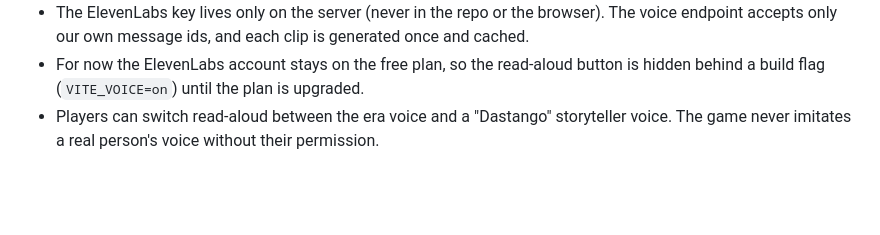
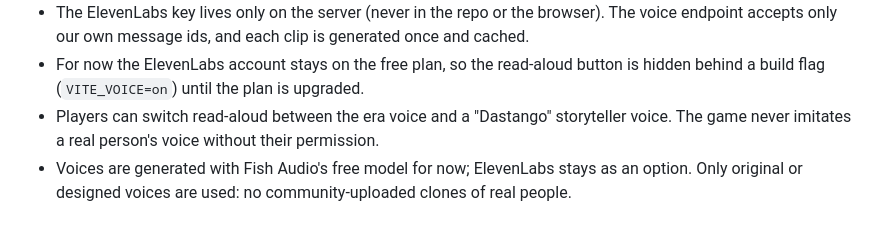
Before and after one commit to urmaliyadivyanshu31/firangi-tota, a Markdown page: docs/DECISIONS.md, the part around the change. Drawn GitHub-style; blank space fills up the shorter version.

Commit message:
docs: Fish Audio provider decision
Co-Authored-By: Claude Opus 5.5 <noreply@anthropic.com>

```diff
--- a/docs/DECISIONS.md
+++ b/docs/DECISIONS.md
@@ -102,3 +102,5 @@ older notes, the newest entry wins. This file is public; it explains why the gam
   build flag (`VITE_VOICE=on`) until the plan is upgraded.
 - Players can switch read-aloud between the era voice and a "Dastango" storyteller voice. The game
   never imitates a real person's voice without their permission.
+- Voices are generated with Fish Audio's free model for now; ElevenLabs stays as an option. Only
+  original or designed voices are used: no community-uploaded clones of real people.
```
